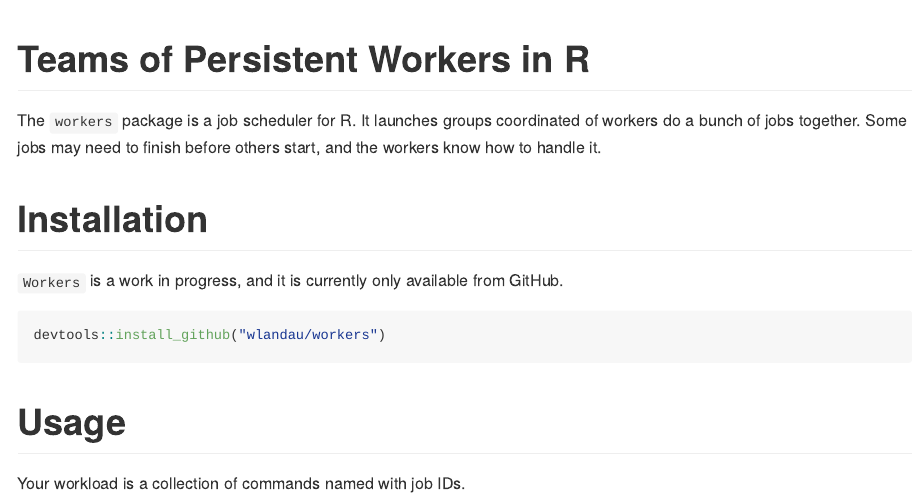
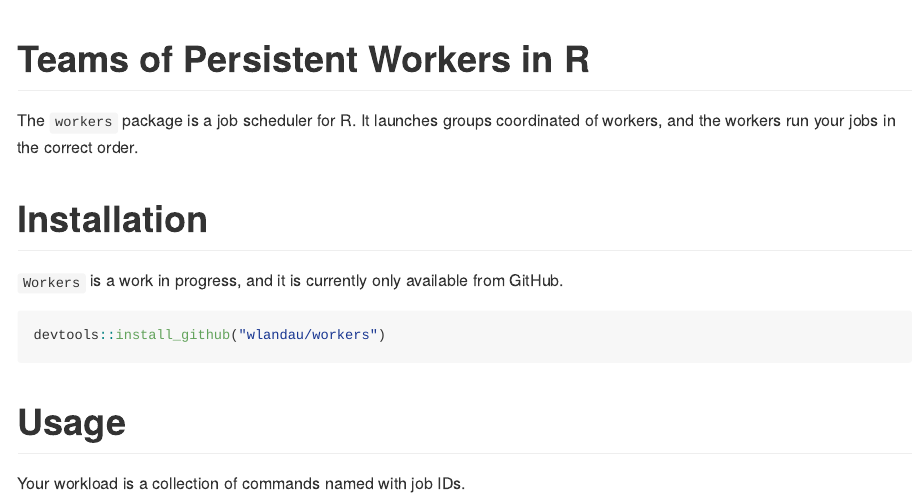
Before and after one commit to wlandau/workers, an R Markdown document (README.Rmd): the page in a window 1100 px wide, from its top. Rendered offline with R 4.5, knitr and Pandoc, with nearby package versions; badge pictures from the web are left out.

Commit message:
Update README.Rmd

```diff
--- a/README.Rmd
+++ b/README.Rmd
@@ -25,7 +25,7 @@ options(tibble.print_min = 5, tibble.print_max = 5)
 
 # Teams of Persistent Workers in R
 
-The `workers` package is a job scheduler for R. It launches groups coordinated of workers do a bunch of jobs together. Some jobs may need to finish before others start, and the workers know how to handle it.
+The `workers` package is a job scheduler for R. It launches groups coordinated of workers, and the workers run your jobs in the correct order.
 
 # Installation
 
```
